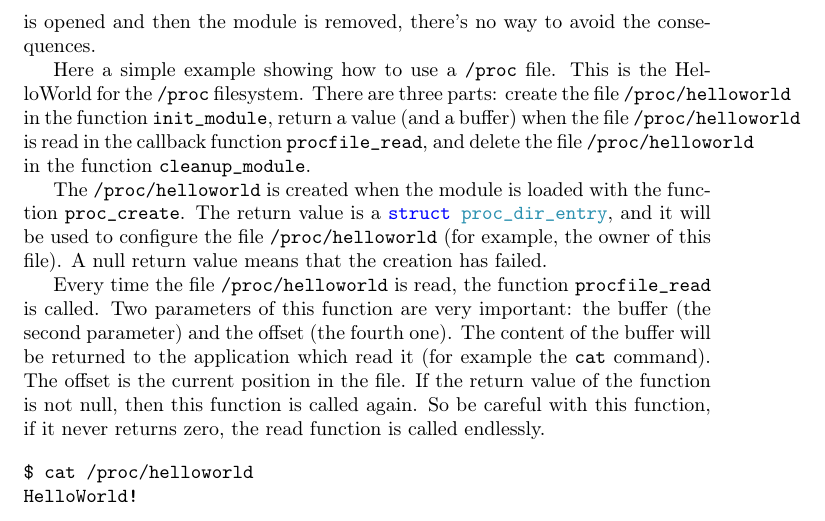
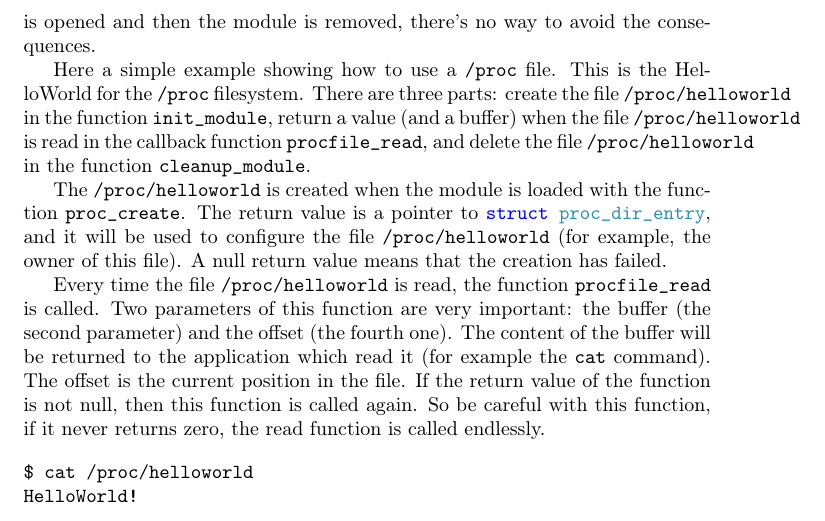
Before and after one commit to sysprog21/lkmpg, a LaTeX book (lkmpg.tex): part of page 30 of 54, cut so that both start at the same text. Compiled offline with pdfLaTeX.

Commit message:
Revise the depiction of return type of proc_create().

```diff
--- a/lkmpg.tex
+++ b/lkmpg.tex
@@ -1145,7 +1145,7 @@ This is the HelloWorld for the \verb|/proc| filesystem.
 There are three parts: create the file \verb|/proc/helloworld| in the function \cpp|init_module|, return a value (and a buffer) when the file \verb|/proc/helloworld| is read in the callback function \cpp|procfile_read|, and delete the file \verb|/proc/helloworld| in the function \cpp|cleanup_module|.
 
 The \verb|/proc/helloworld| is created when the module is loaded with the function \cpp|proc_create|.
-The return value is a \cpp|struct proc_dir_entry|, and it will be used to configure the file \verb|/proc/helloworld| (for example, the owner of this file).
+The return value is a pointer to \cpp|struct proc_dir_entry|, and it will be used to configure the file \verb|/proc/helloworld| (for example, the owner of this file).
 A null return value means that the creation has failed.
 
 Every time the file \verb|/proc/helloworld| is read, the function \cpp|procfile_read| is called.
```
